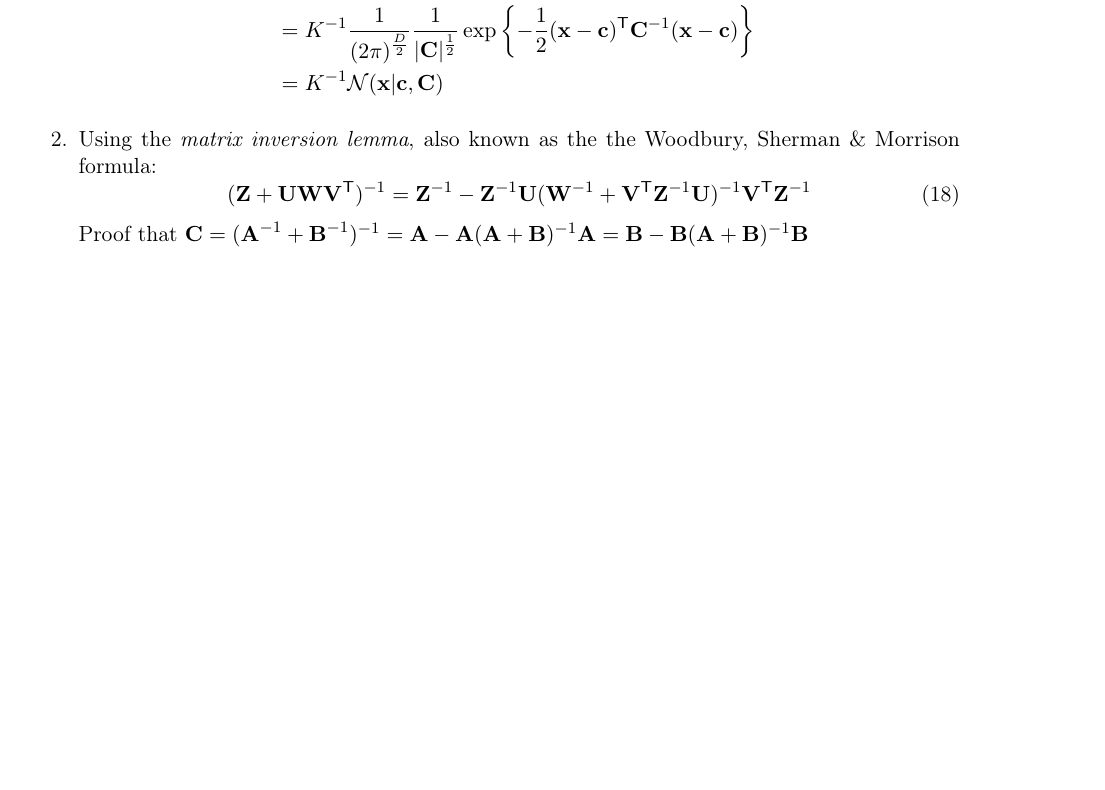
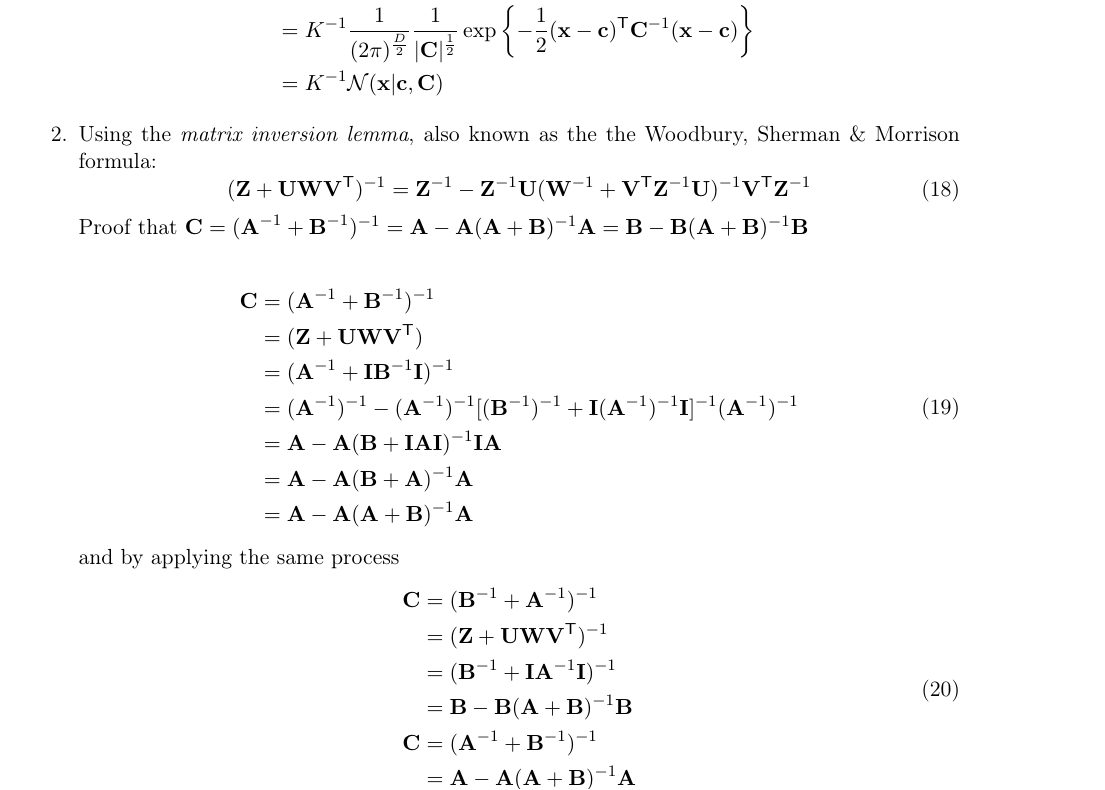
Before and after one commit to Vasileios-Charatsidis/machine-learning-2, a LaTeX problem sheet (hw1/hw1-sol.tex): part of page 7 of 7 before the commit and part of page 7 of 8 after it, cut so that both start at the same text, the shorter picture padded with empty space. Compiled offline with pdfLaTeX.

Commit message:
done 4.2 [hw1]

```diff
--- a/hw1/hw1-sol.tex
+++ b/hw1/hw1-sol.tex
@@ -422,6 +421,30 @@ $\mathcal{X}=\{\vt{x}_1,\dotsc,\vt{x}_N\}$.
 				(\vt{A}^{-1}+\vt{B}^{-1})^{-1}=\vt{A} -
 				\vt{A}(\vt{A}+\vt{B})^{-1}\vt{A} = \vt{B} -
 				\vt{B}(\vt{A}+\vt{B})^{-1}\vt{B}$
+
+	\begin{equation}
+		\begin{split}
+			\vt{C}&=(\vt{A}^{-1}+\vt{B}^{-1})^{-1} \\
+			&=(\vt{Z}+\vt{U}\vt{W}\vt{V}^\trans) \\
+			&=(\vt{A}^{-1}+\vt{I}\vt{B}^{-1}\vt{I})^{-1} \\
+			&=(\vt{A}^{-1})^{-1}-(\vt{A}^{-1})^{-1}[(\vt{B}^{-1})^{-1}
+			+\vt{I}(\vt{A}^{-1})^{-1}\vt{I}]^{-1}(\vt{A}^{-1})^{-1} \\
+			&=\vt{A}-\vt{A}(\vt{B}+\vt{I}\vt{A}\vt{I})^{-1}\vt{I}\vt{A} \\
+			&=\vt{A}-\vt{A}(\vt{B}+\vt{A})^{-1}\vt{A} \\
+			&=\vt{A}-\vt{A}(\vt{A}+\vt{B})^{-1}\vt{A}
+		\end{split}
+	\end{equation}
+	and by applying the same process
+	\begin{equation}
+		\begin{split}
+			\vt{C}&=(\vt{B}^{-1}+\vt{A}^{-1})^{-1} \\
+			&=(\vt{Z}+\vt{U}\vt{W}\vt{V}^\trans)^{-1} \\
+			&=(\vt{B}^{-1}+\vt{I}\vt{A}^{-1}\vt{I})^{-1} \\
+			&=\vt{B}-\vt{B}(\vt{A}+\vt{B})^{-1}\vt{B} \\
+			\vt{C}&=(\vt{A}^{-1}+\vt{B}^{-1})^{-1} \\
+			&=\vt{A}-\vt{A}(\vt{A}+\vt{B})^{-1}\vt{A}
+		\end{split}
+	\end{equation}
 
 \item Show that
 				\begin{equation}
```
Also changed, not shown: hw1/hw1-sol.tex (1 more changed lines).
